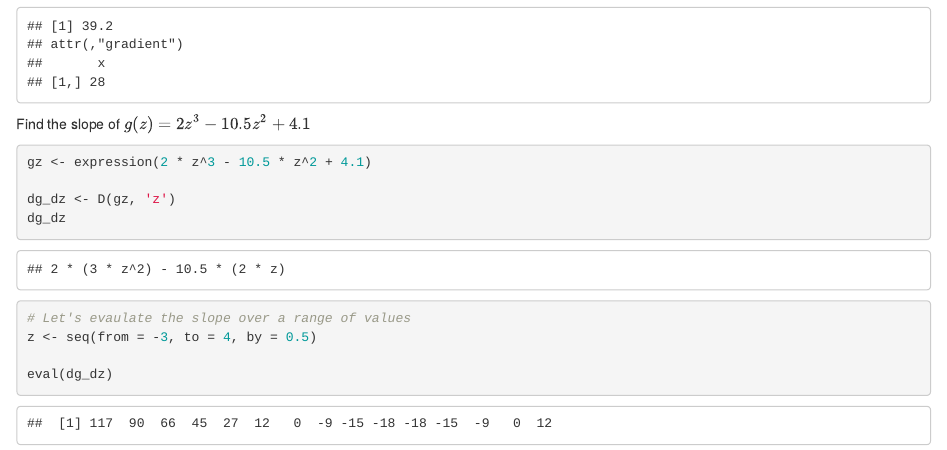
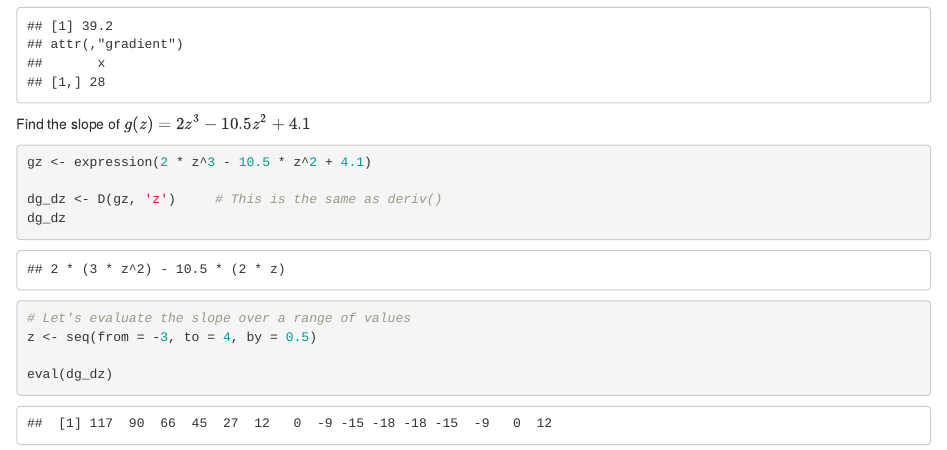
Before and after one commit to mzargari/Day-2, an R Markdown document (Derivatives.Rmd): the page in a window 1100 px wide, from 570 px down. Rendered offline with R 4.5, knitr and Pandoc, with nearby package versions.

Commit message:
This is my first commit

````diff
--- a/Derivatives.Rmd
+++ b/Derivatives.Rmd
@@ -23,15 +23,15 @@ x <- 2.8                          #This could even be a sequence of numbers whic
 eval(my_derivative)               #This tells my_derivative to run
 ```
 
-Find the slope of $g(z) = 2z^3 - 10.5z^2 + 4.1$  <!-- # this is in line LATEX -->
+Find the slope of $g(z) = 2z^3 - 10.5z^2 + 4.1$ <!-- # this is in line LATEX -->
 
 ```{r}
 gz <- expression(2 * z^3 - 10.5 * z^2 + 4.1)
 
-dg_dz <- D(gz, 'z')
+dg_dz <- D(gz, 'z')     # This is the same as deriv()
 dg_dz
 
-# Let's evaulate the slope over a range of values
+# Let's evaluate the slope over a range of values
 z <- seq(from = -3, to = 4, by = 0.5)
 
 eval(dg_dz)
````
